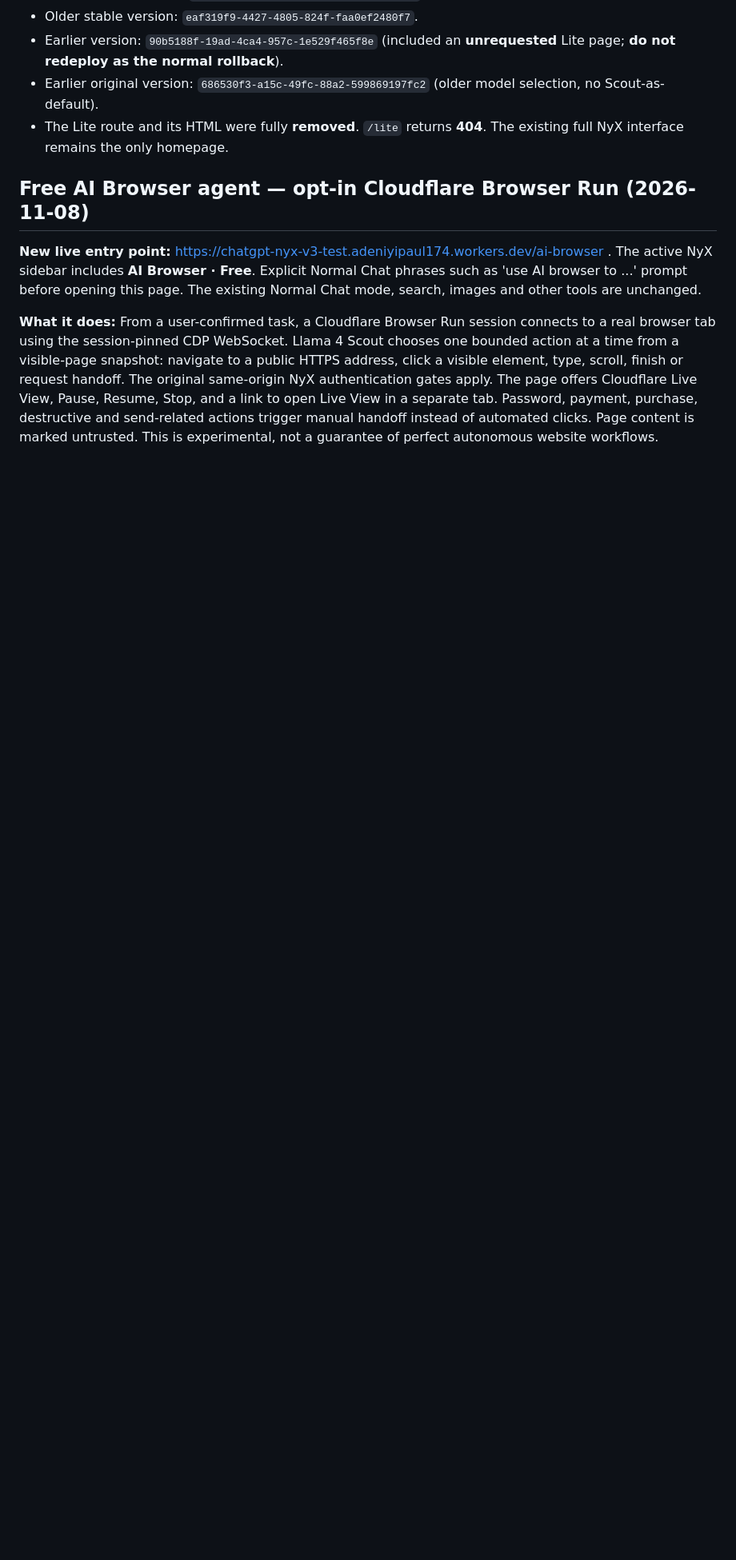
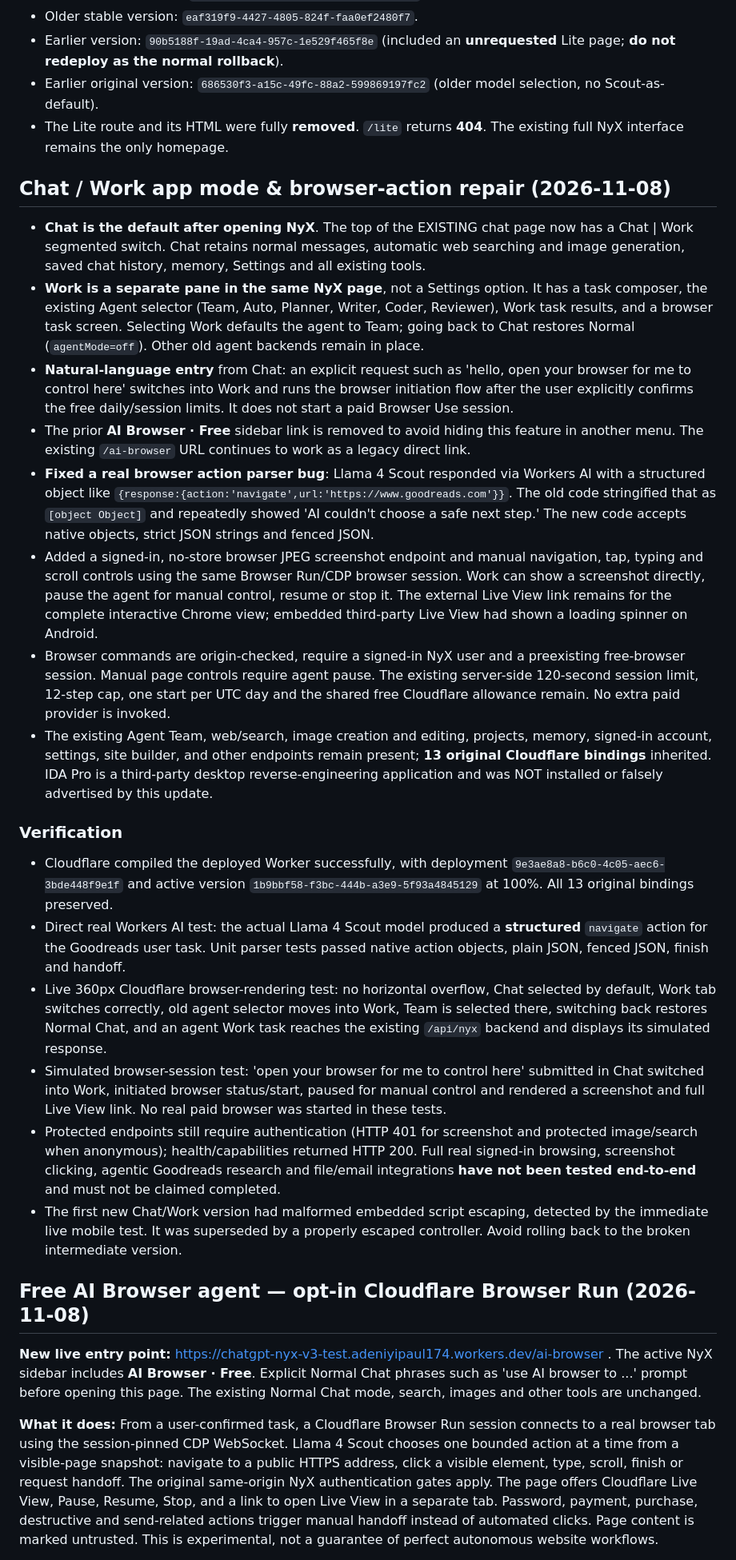
Before and after one commit to adeniyipaul174-ctrl/chatgpt-nyx-cloudflare, a Markdown page: LIVE_DEPLOYMENT_2026-11-08.md, the part around one of its changes. Shown at 80% size. Drawn GitHub-style; blank space fills up the shorter version.

Commit message:
docs: record Chat/Work production release, real parser fix, smoke tests and rollback

```diff
--- a/LIVE_DEPLOYMENT_2026-11-08.md
+++ b/LIVE_DEPLOYMENT_2026-11-08.md
@@ -18,6 +20,26 @@
 - Earlier version: `90b5188f-19ad-4ca4-957c-1e529f465f8e` (included an **unrequested** Lite page; **do not redeploy as the normal rollback**).
 - Earlier original version: `686530f3-a15c-49fc-88a2-599869197fc2` (older model selection, no Scout-as-default).
 - The Lite route and its HTML were fully **removed**. `/lite` returns **404**. The existing full NyX interface remains the only homepage.
+
+## Chat / Work app mode & browser-action repair (2026-11-08)
+
+- **Chat is the default after opening NyX**. The top of the EXISTING chat page now has a Chat | Work segmented switch. Chat retains normal messages, automatic web searching and image generation, saved chat history, memory, Settings and all existing tools.
+- **Work is a separate pane in the same NyX page**, not a Settings option. It has a task composer, the existing Agent selector (Team, Auto, Planner, Writer, Coder, Reviewer), Work task results, and a browser task screen. Selecting Work defaults the agent to Team; going back to Chat restores Normal (`agentMode=off`). Other old agent backends remain in place.
+- **Natural-language entry** from Chat: an explicit request such as 'hello, open your browser for me to control here' switches into Work and runs the browser initiation flow after the user explicitly confirms the free daily/session limits. It does not start a paid Browser Use session.
+- The prior **AI Browser · Free** sidebar link is removed to avoid hiding this feature in another menu. The existing `/ai-browser` URL continues to work as a legacy direct link.
+- **Fixed a real browser action parser bug**: Llama 4 Scout responded via Workers AI with a structured object like `{response:{action:'navigate',url:'https://www.goodreads.com'}}`. The old code stringified that as `[object Object]` and repeatedly showed 'AI couldn't choose a safe next step.' The new code accepts native objects, strict JSON strings and fenced JSON.
+- Added a signed-in, no-store browser JPEG screenshot endpoint and manual navigation, tap, typing and scroll controls using the same Browser Run/CDP browser session. Work can show a screenshot directly, pause the agent for manual control, resume or stop it. The external Live View link remains for the complete interactive Chrome view; embedded third-party Live View had shown a loading spinner on Android.
+- Browser commands are origin-checked, require a signed-in NyX user and a preexisting free-browser session. Manual page controls require agent pause. The existing server-side 120-second session limit, 12-step cap, one start per UTC day and the shared free Cloudflare allowance remain. No extra paid provider is invoked.
+- The existing Agent Team, web/search, image creation and editing, projects, memory, signed-in account, settings, site builder, and other endpoints remain present; **13 original Cloudflare bindings** inherited. IDA Pro is a third-party desktop reverse-engineering application and was NOT installed or falsely advertised by this update.
+
+### Verification
+
+- Cloudflare compiled the deployed Worker successfully, with deployment `9e3ae8a8-b6c0-4c05-aec6-3bde448f9e1f` and active version `1b9bbf58-f3bc-444b-a3e9-5f93a4845129` at 100%. All 13 original bindings preserved.
+- Direct real Workers AI test: the actual Llama 4 Scout model produced a **structured** `navigate` action for the Goodreads user task. Unit parser tests passed native action objects, plain JSON, fenced JSON, finish and handoff.
+- Live 360px Cloudflare browser-rendering test: no horizontal overflow, Chat selected by default, Work tab switches correctly, old agent selector moves into Work, Team is selected there, switching back restores Normal Chat, and an agent Work task reaches the existing `/api/nyx` backend and displays its simulated response.
+- Simulated browser-session test: 'open your browser for me to control here' submitted in Chat switched into Work, initiated browser status/start, paused for manual control and rendered a screenshot and full Live View link. No real paid browser was started in these tests.
+- Protected endpoints still require authentication (HTTP 401 for screenshot and protected image/search when anonymous); health/capabilities returned HTTP 200. Full real signed-in browsing, screenshot clicking, agentic Goodreads research and file/email integrations **have not been tested end-to-end** and must not be claimed completed.
+- The first new Chat/Work version had malformed embedded script escaping, detected by the immediate live mobile test. It was superseded by a properly escaped controller. Avoid rolling back to the broken intermediate version.
 
 ## Free AI Browser agent — opt-in Cloudflare Browser Run (2026-11-08)
 
```
Also changed, not shown: other parts of LIVE_DEPLOYMENT_2026-11-08.md (+5 -3 lines).
